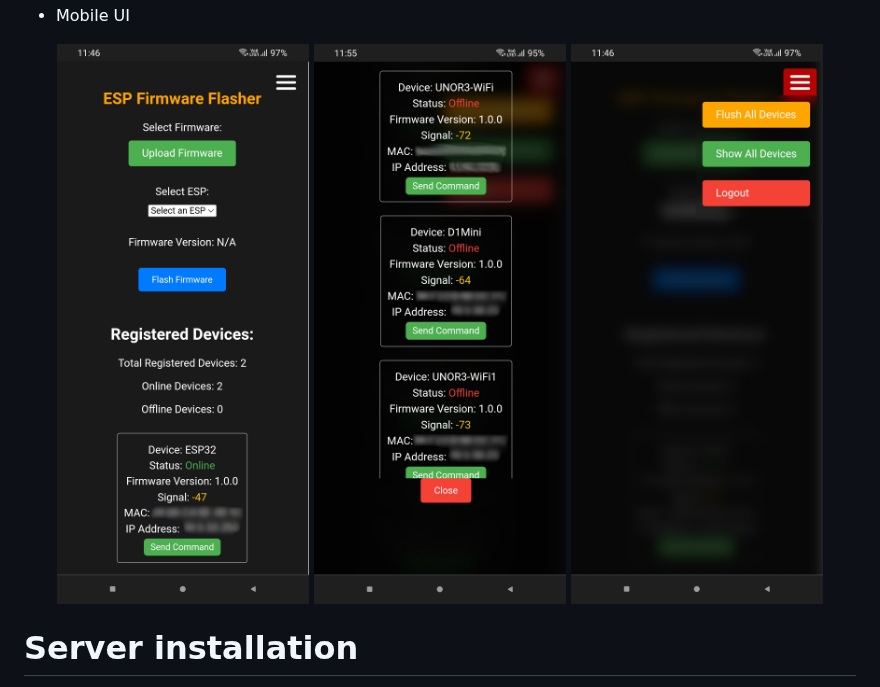
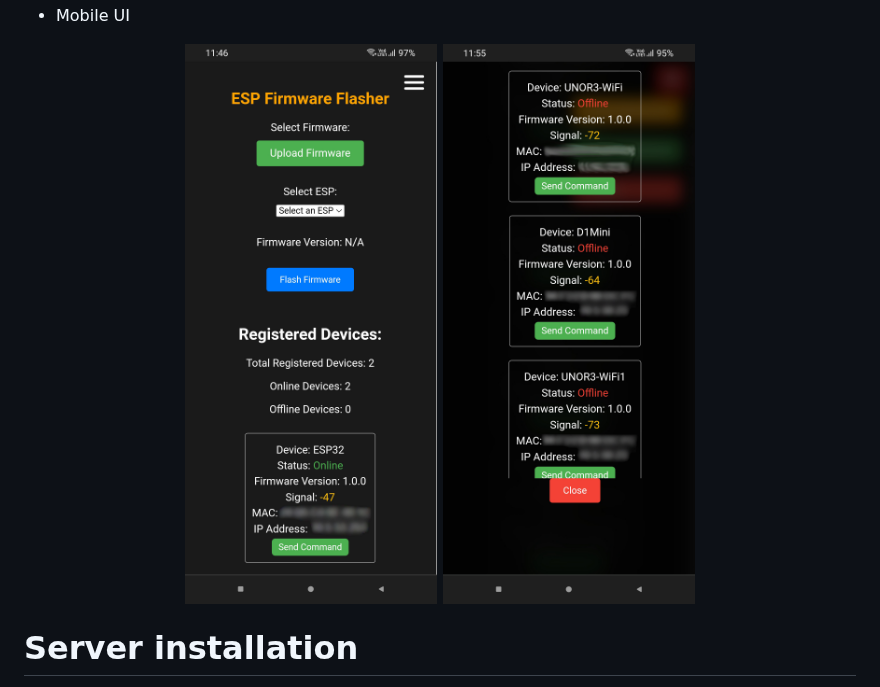
Before and after one commit to ErfanDL/ESP_OTA_Dashboard, a Markdown page: README.md, the part around the change. Drawn GitHub-style.

```diff
--- a/README.md
+++ b/README.md
@@ -52,7 +52,6 @@ By default, 6 registered devices are displayed. If you have more than 6 devices,
 <div align="center">
   <img src="doc/mobmain.jpg" width="300" alt="Mobile Main">
   <img src="doc/mobdevman.jpg" width="300" alt="Mobile Dev Man">
-  <img src="doc/mobui.jpg" width="300" alt="Mobile UI">
 </div>
 
 # Server installation
```
